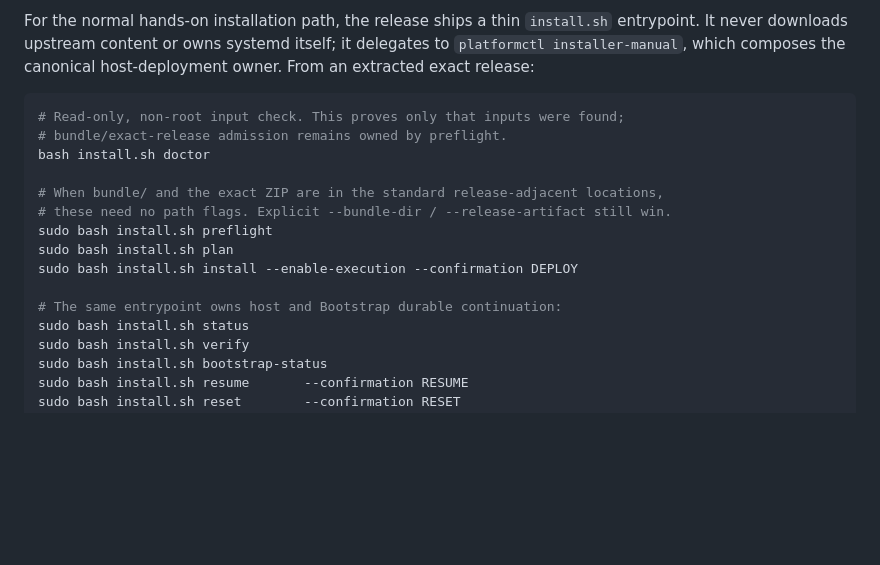
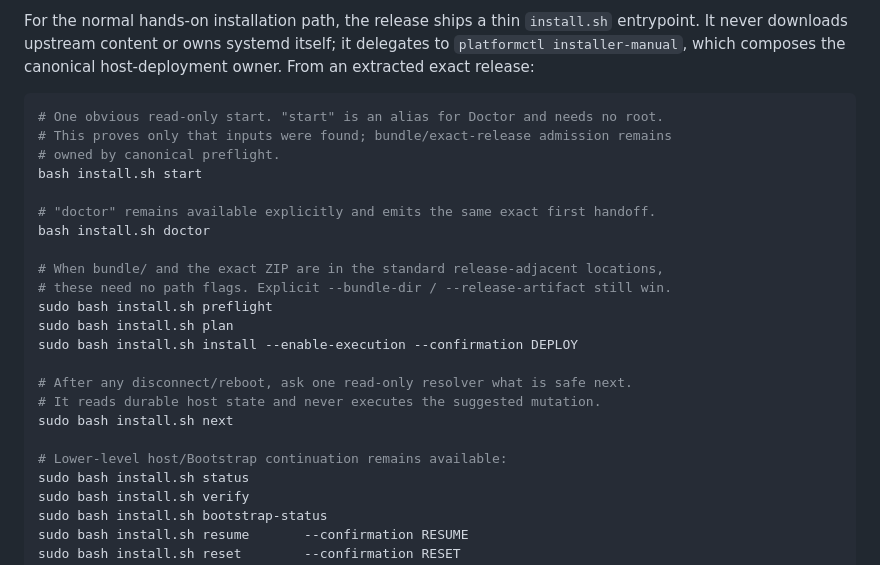
Before and after one commit to rezabehroozi/4so-platform-factory, a Markdown page: README.md, the part around one of its changes. Drawn GitHub-style; blank space fills up the shorter version.

Commit message:
docs: simplify manual install and compact agent continuation

````diff
--- a/README.md
+++ b/README.md
@@ -924,8 +924,12 @@ The installer defaults to loopback and mutation-disabled operation. Relevant set
 For the normal hands-on installation path, the release ships a thin `install.sh` entrypoint. It never downloads upstream content or owns systemd itself; it delegates to `platformctl installer-manual`, which composes the canonical host-deployment owner. From an extracted exact release:
 
 ```bash
-# Read-only, non-root input check. This proves only that inputs were found;
-# bundle/exact-release admission remains owned by preflight.
+# One obvious read-only start. "start" is an alias for Doctor and needs no root.
+# This proves only that inputs were found; bundle/exact-release admission remains
+# owned by canonical preflight.
+bash install.sh start
+
+# "doctor" remains available explicitly and emits the same exact first handoff.
 bash install.sh doctor
 
 # When bundle/ and the exact ZIP are in the standard release-adjacent locations,
@@ -934,7 +938,11 @@ sudo bash install.sh preflight
 sudo bash install.sh plan
 sudo bash install.sh install --enable-execution --confirmation DEPLOY
 
-# The same entrypoint owns host and Bootstrap durable continuation:
+# After any disconnect/reboot, ask one read-only resolver what is safe next.
+# It reads durable host state and never executes the suggested mutation.
+sudo bash install.sh next
+
+# Lower-level host/Bootstrap continuation remains available:
 sudo bash install.sh status
 sudo bash install.sh verify
 sudo bash install.sh bootstrap-status
````
Also changed, not shown: other parts of README.md (+2 -2 lines).
